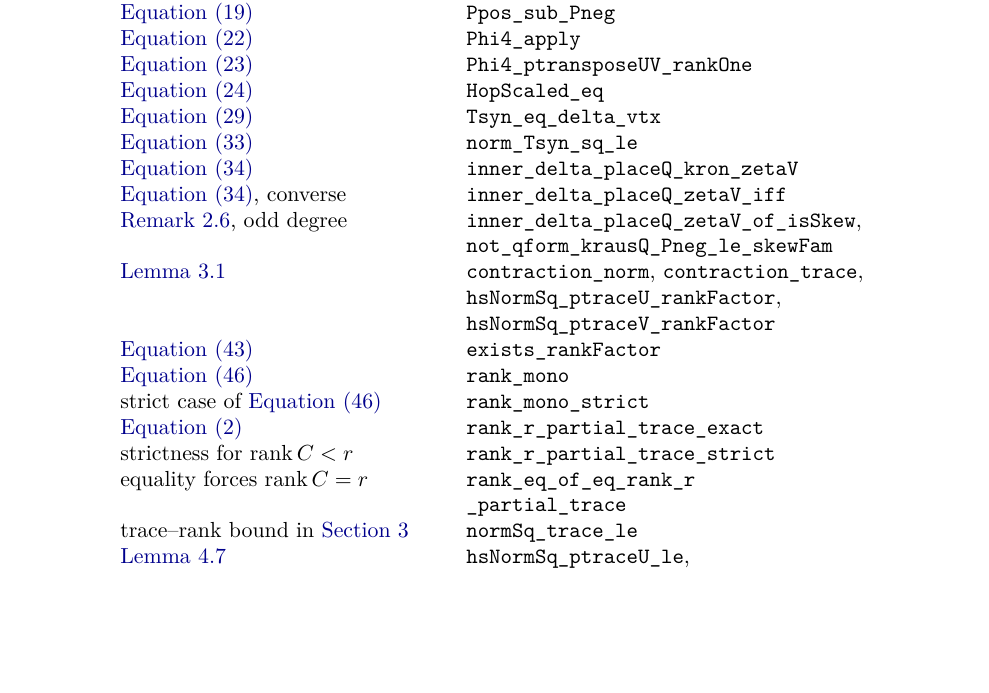
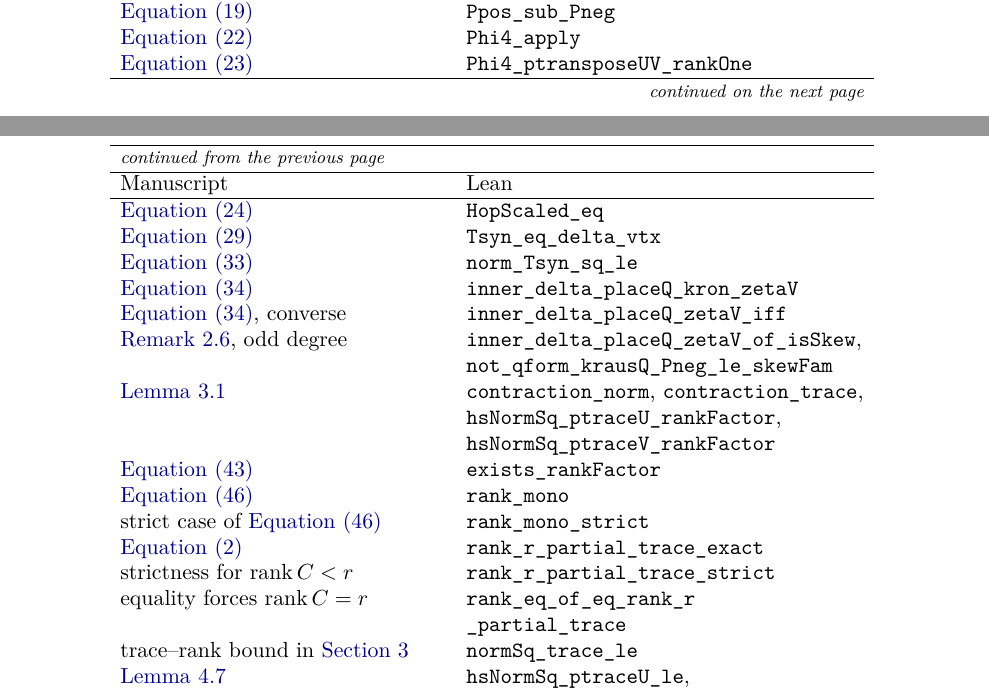
Before and after one commit to elazarg/rank-r, a LaTeX paper (paper/rank-r.tex): part of page 25 of 31 before the commit and two parts of pages 24 and 25 of 31 after it, the two joined at a grey line, cut so that both start at the same text, the shorter picture padded with empty space. Compiled offline with pdfLaTeX.

Commit message:
paper: break the Appendix A correspondence table across pages
The six rows added for the sharpness and graph-family results pushed the
table past a full page, and a plain `tabular` cannot break: the log carried
`Overfull \vbox (165.77pt too high)` and rows ran off the page. Converted
to `longtable`, with the column header repeated and continuation markers on
both sides of the break.

All 66 rows verified present in the output, and the page count is unchanged
at 31.

Co-Authored-By: Claude Opus 5 (1M context) <noreply@anthropic.com>
Claude-Session: https://claude.ai/code/session_01LF4cSWbMVAiR7orq1Q6wAX

```diff
--- a/paper/rank-r.tex
+++ b/paper/rank-r.tex
@@ -25,6 +25,7 @@
 \newtheorem{remark}[theorem]{Remark}
 \newtheorem*{hypothesis}{Hypothesis}
 
+\usepackage{longtable}
 \usepackage[nameinlink,capitalize,noabbrev]{cleveref}
 
 \DeclareMathOperator{\Tr}{Tr}
@@ -2552,4 +2553,3 @@ in the square form they publish, yields the same conclusion.  They are no
 longer on the critical path.  The correspondence with the results of the main
 text is as follows.
 
-\begin{center}
@@ -2560,3 +2561,14 @@ Manuscript & Lean\\
+\hline
+\multicolumn{2}{l}{\footnotesize\itshape continued from the previous page}\\
+\hline
+Manuscript & Lean\\
+\hline
+\endhead
+\hline
+\multicolumn{2}{r}{\footnotesize\itshape continued on the next page}\\
+\endfoot
+\hline
+\endlastfoot
 \cref{thm:rank_r} & \texttt{rank\_r\_partial\_trace}\\
 Autonne--Takagi, \cite[Cor.~4.4.4(c)]{HornJohnson} & \texttt{Matrix.exists\_takagi}\\
 \cref{lem:double-skew} & \texttt{doubleSkewBound\_of\_takagi}\\
@@ -2626,9 +2638,7 @@ equality at the extremizer & \texttt{projWit\_bound\_eq}\\
 $J(\Psi_r)$ attained at it & \texttt{re\_qform\_psiChoi\_projWit}\\
 optimality of $a=r$ & \texttt{le\_coeff\_hsNormSq\_of\_bound}\\
 optimality of $b=1/r$ & \texttt{inv\_le\_coeff\_trace\_of\_bound}\\
-\hline
-\end{tabular}
-\end{center}
+\end{longtable}
 
 Three respects in which the formal statements are renderings rather than
 transcriptions should be recorded.  First, \texttt{FGPBound} --- used only for
```
Also changed, not shown: paper/rank-r.pdf, paper/rank-r.tex (3 more changed lines).
